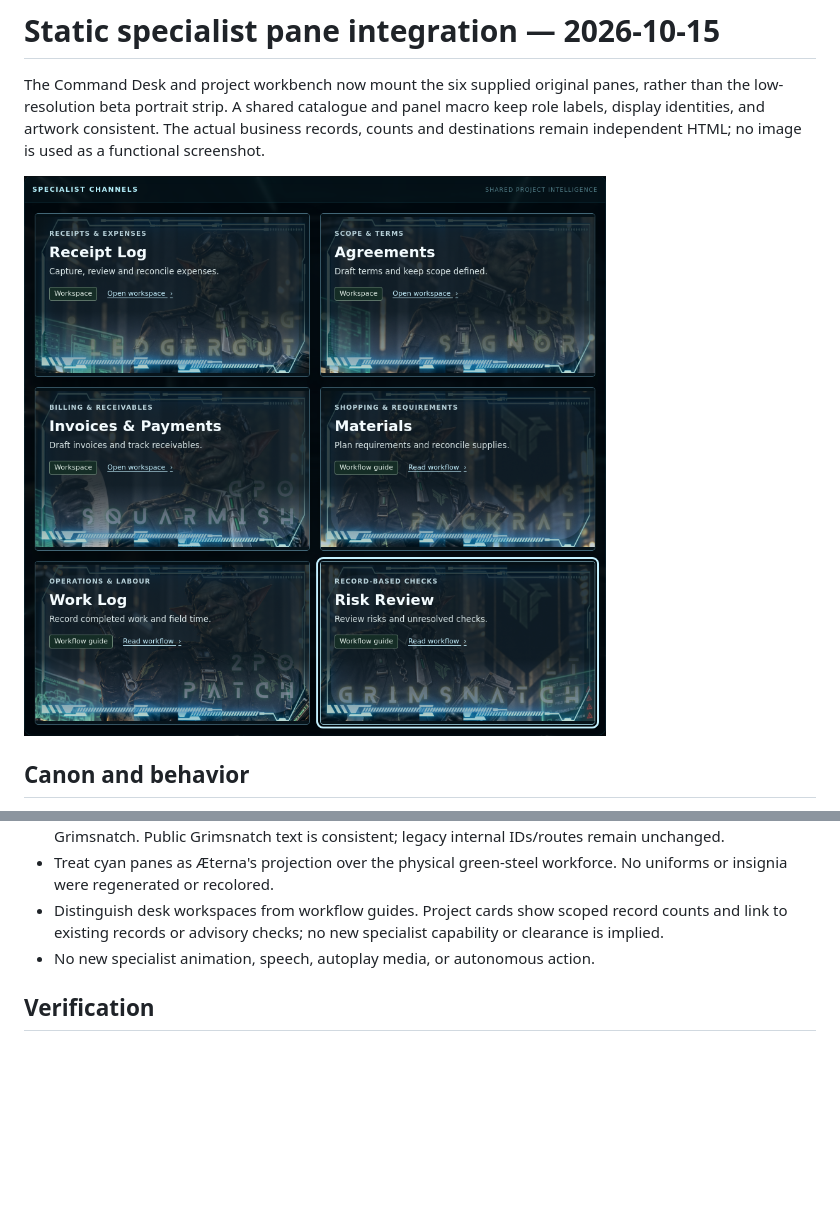
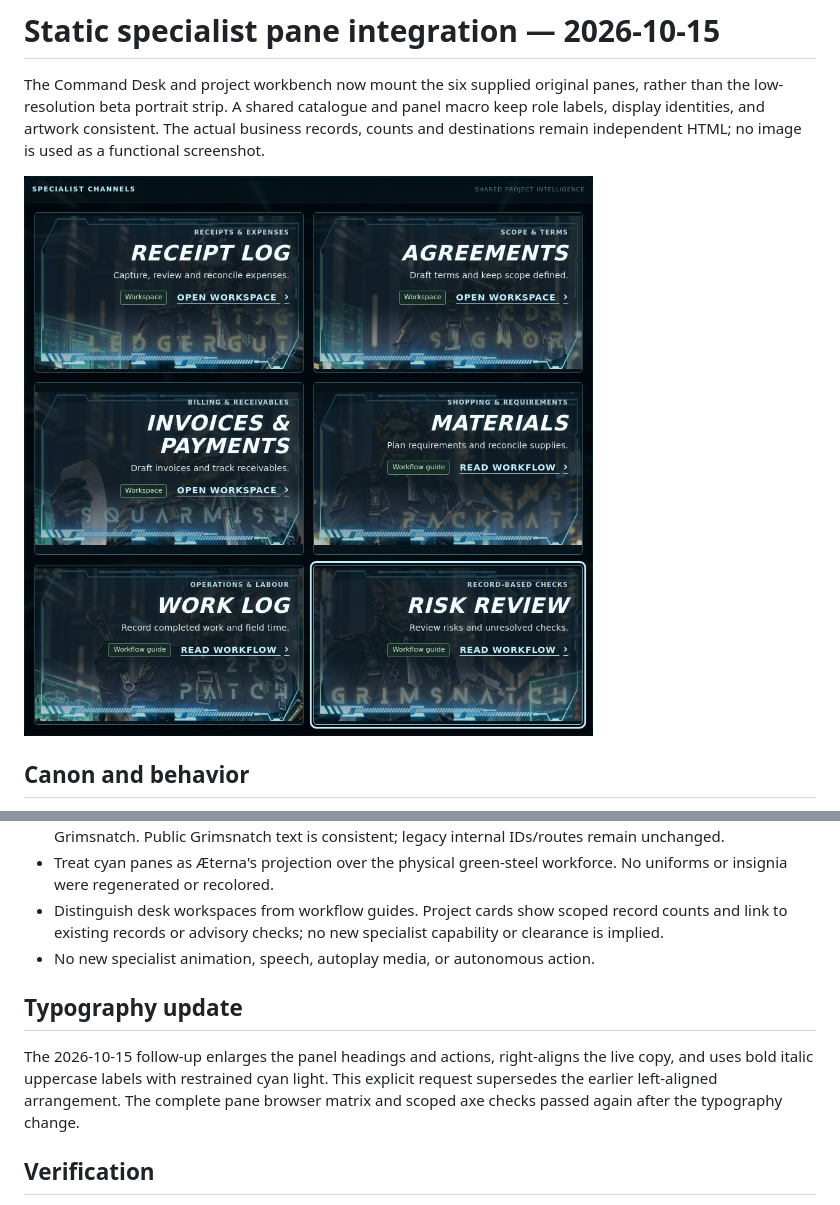
Before and after one commit to drakoswolf-lgtm/GoblinBlackOffice, a Markdown page: docs/qa/specialist-pane-integration.md, 2 parts joined by grey strips. Drawn GitHub-style; pictures changed too: docs/qa/assets/specialist-panels-desktop.png; blank space fills up the shorter version.

Commit message:
style(ui): enlarge and right-align specialist panel typography

```diff
--- a/docs/qa/specialist-pane-integration.md
+++ b/docs/qa/specialist-pane-integration.md
@@ -13,6 +13,10 @@ The Command Desk and project workbench now mount the six supplied original panes
 - Distinguish desk workspaces from workflow guides. Project cards show scoped record counts and link to existing records or advisory checks; no new specialist capability or clearance is implied.
 - No new specialist animation, speech, autoplay media, or autonomous action.
 
+## Typography update
+
+The 2026-10-15 follow-up enlarges the panel headings and actions, right-aligns the live copy, and uses bold italic uppercase labels with restrained cyan light. This explicit request supersedes the earlier left-aligned arrangement. The complete pane browser matrix and scoped axe checks passed again after the typography change.
+
 ## Verification
 
 - Full Python suite: **204 passed**. New checks cover shared identities/art, actual project and business scope, singular/plural counts, project destinations, exact PNG bytes, image decoding, MIME type, and conditional cache revalidation.
```
Also changed, not shown: docs/brand/visual-canon.md (+2 -2 lines), 2 other files.
